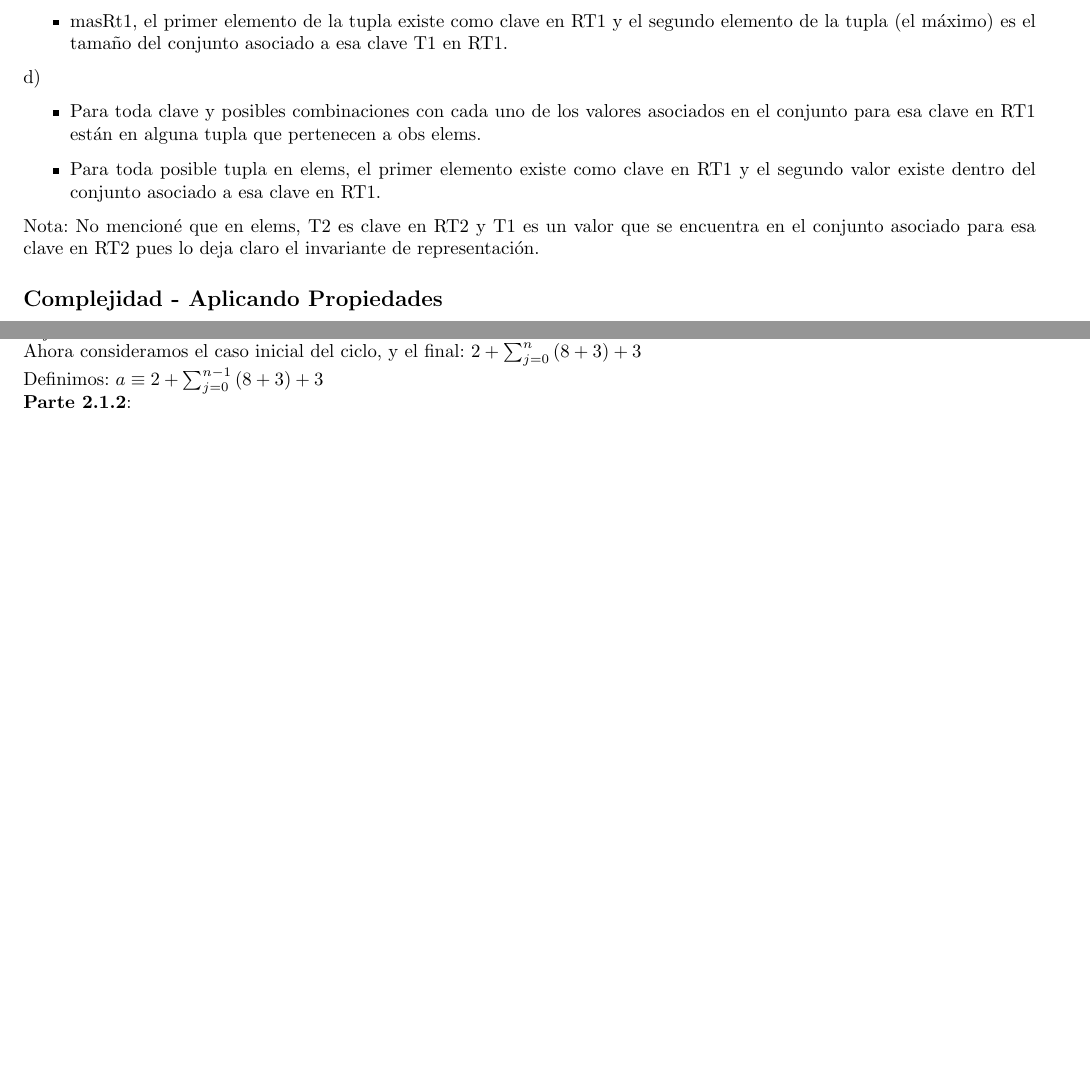
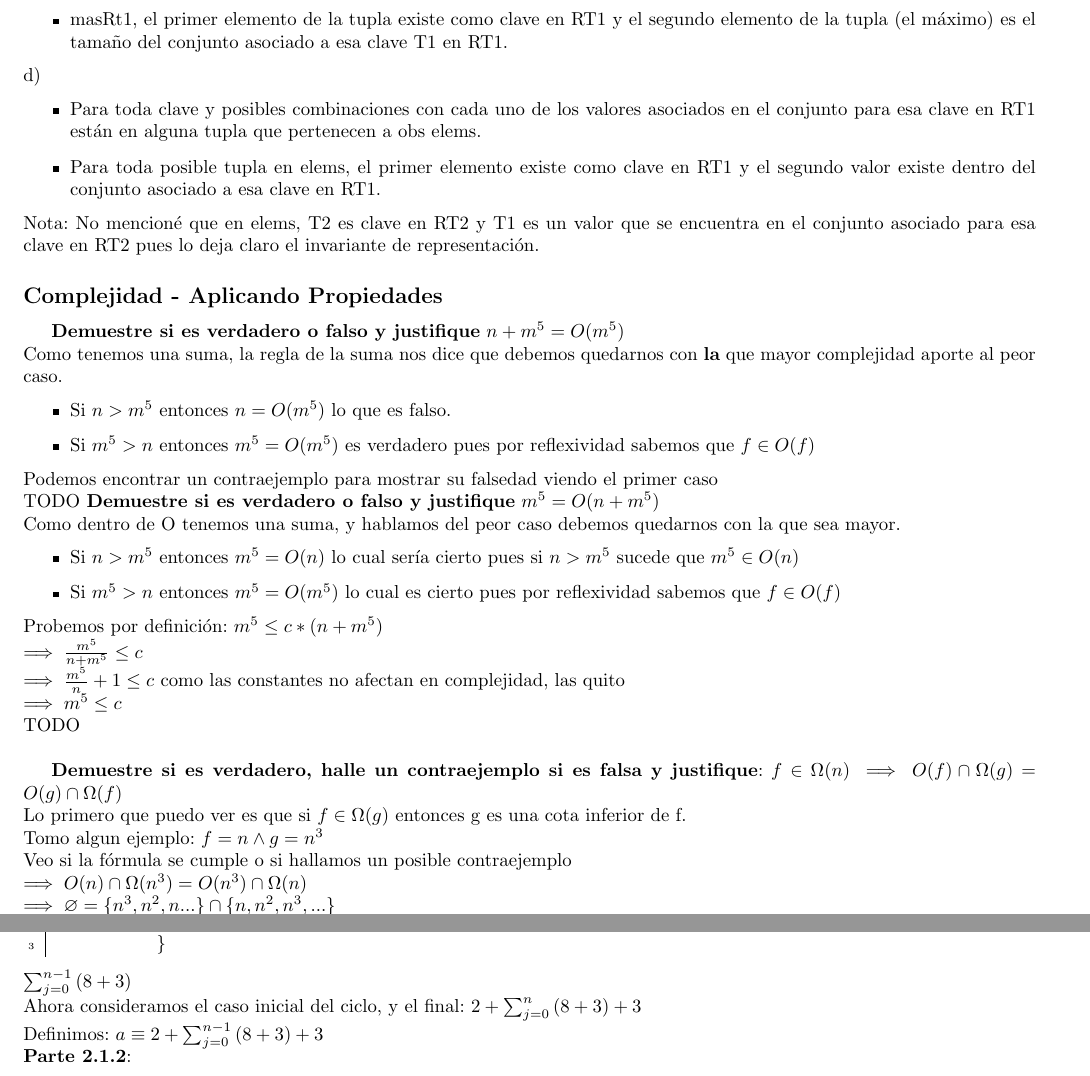
Before and after one commit to tomihq/aed-2, a LaTeX CV (resumen.tex): two parts of pages 43 and 44 of 51 before the commit and two parts of pages 43 and 44 of 52 after it, joined at a grey line, cut so that both start at the same text, the shorter picture padded with empty space. Compiled offline with pdfLaTeX.

Commit message:
feat: ejercicio complejidad

```diff
--- a/resumen.tex
+++ b/resumen.tex
@@ -1732,3 +1732,29 @@ d)
 Nota: No mencioné que en elems, T2 es clave en RT2 y T1 es un valor que se encuentra en el conjunto asociado para esa clave en RT2 pues lo deja claro el invariante de representación.
 \subsection*{Complejidad - Aplicando Propiedades}
 \label{subsec:complejidad_propiedades}
+\textbf{Demuestre si es verdadero o falso y justifique} $n+m^{5} = O(m^{5})$ \\
+Como tenemos una suma, la regla de la suma nos dice que debemos quedarnos con \textbf{la} que mayor complejidad aporte al peor caso.
+\begin{itemize}
+    \item Si $n > m^{5}$ entonces $ n = O(m^{5})$ lo que es falso.
+    \item Si $m^{5} > n$ entonces $ m^{5} = O(m^{5})$ es verdadero pues por reflexividad sabemos que $f \in O(f)$
+\end{itemize}
+Podemos encontrar un contraejemplo para mostrar su falsedad viendo el primer caso \\
+TODO
+\textbf{Demuestre si es verdadero o falso y justifique} $m^{5} = O(n+m^{5})$ \\
+Como dentro de O tenemos una suma, y hablamos del peor caso debemos quedarnos con la que sea mayor.
+\begin{itemize}
+    \item Si $n > m^{5}$ entonces $m^{5} = O(n)$ lo cual sería cierto pues si $n > m^{5}$ sucede que $m^{5} \in O(n)$
+    \item Si $m^{5} > n$ entonces $m^{5} = O(m^5) $ lo cual es cierto pues por reflexividad sabemos que $f \in O(f)$
+\end{itemize}
+Probemos por definición: $ m^{5} \le c \ast (n + m^{5})$ \\
+$ \implies \frac{m^{5}}{n+m^{5}} \le c$ \\
+$ \implies \frac{m^{5}}{n} + 1 \le c$ como las constantes no afectan en complejidad, las quito  \\
+$\implies m^{5} \le c$ \\
+TODO \\
+
+\textbf{Demuestre si es verdadero, halle un contraejemplo si es falsa y justifique}: $f \in \Omega(n) \implies O(f) \cap \Omega(g) = O(g) \cap \Omega(f)$ \\
+Lo primero que puedo ver es que si $ f \in \Omega(g)$ entonces g es una cota inferior de f. \\
+Tomo algun ejemplo: $ f = n \land g = n^{3}$ \\
+Veo si la fórmula se cumple o si hallamos un posible contraejemplo \\
+$\implies O(n) \cap \Omega(n^{3}) = O(n^3) \cap \Omega(n)$  \\
+$\implies \varnothing = \{n^{3}, n^{2}, n...\} \cap \{n, n^{2}, n^{3}, ...\}$ \\
```
Also changed, not shown: resumen.pdf, resumen.tex (3 more changed lines).
